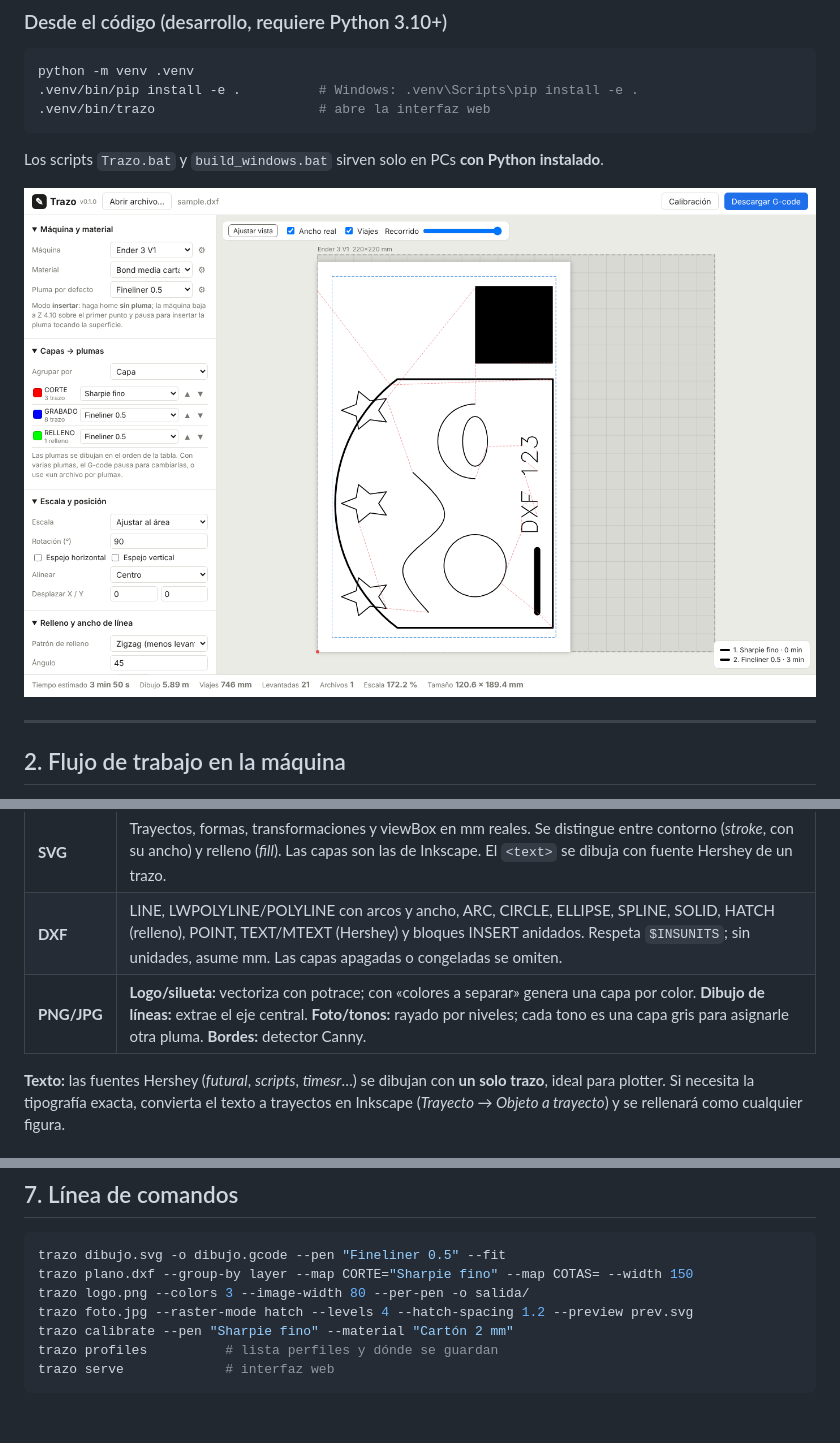
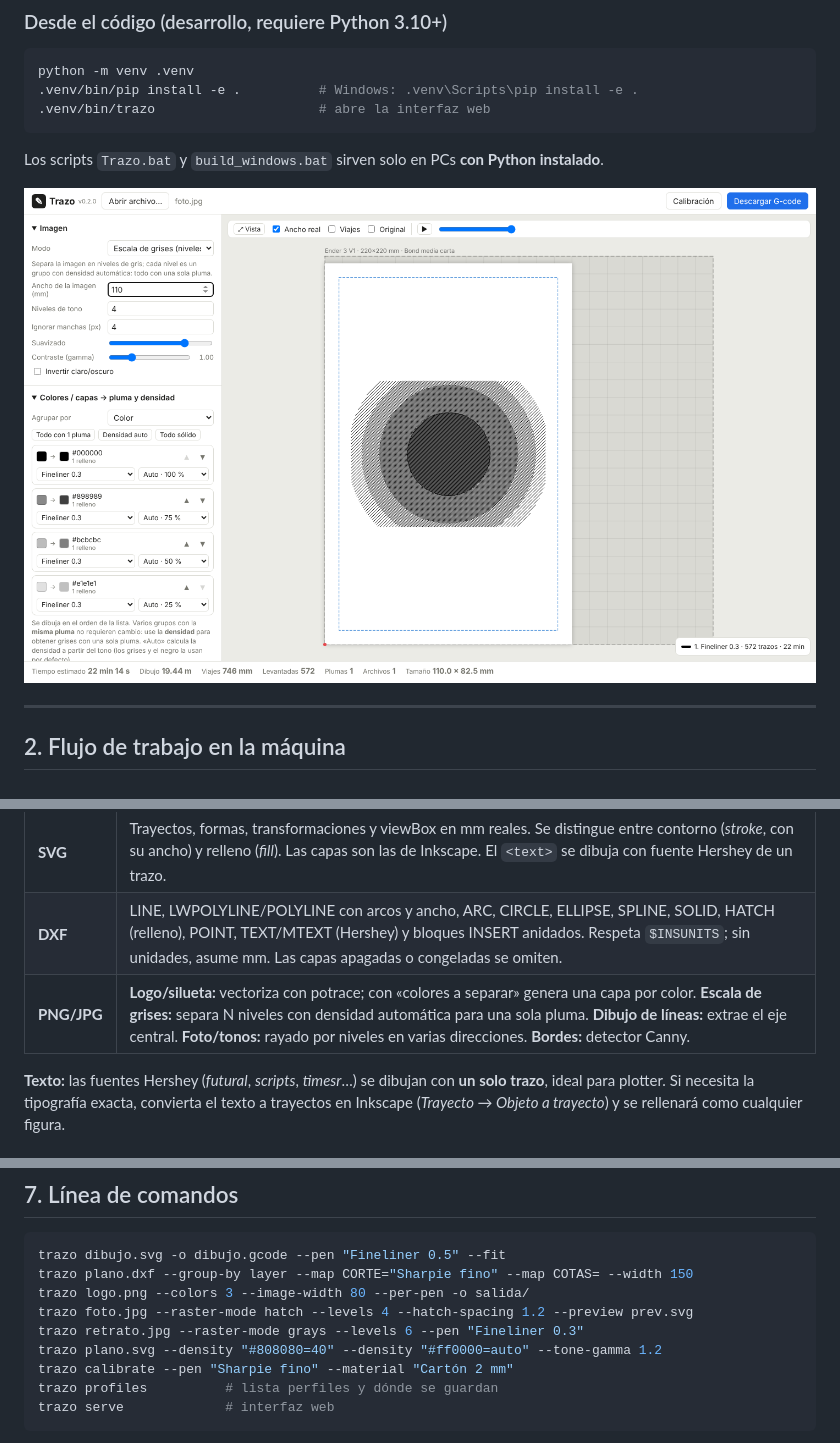
Before and after one commit to oscarttalavera/trazo, a Markdown page: README.md, 3 parts joined by grey strips. Drawn GitHub-style; pictures changed too: docs/captura_interfaz.png; blank space fills up the shorter version.

```diff
--- a/README.md
+++ b/README.md
@@ -94,7 +94,7 @@ Use el botón **Calibración** (o `trazo calibrate --pen "…"`). Dibuja:
 |---|---|
 | **SVG** | Trayectos, formas, transformaciones y viewBox en mm reales. Se distingue entre contorno (*stroke*, con su ancho) y relleno (*fill*). Las capas son las de Inkscape. El `<text>` se dibuja con fuente Hershey de un trazo. |
 | **DXF** | LINE, LWPOLYLINE/POLYLINE con arcos y ancho, ARC, CIRCLE, ELLIPSE, SPLINE, SOLID, HATCH (relleno), POINT, TEXT/MTEXT (Hershey) y bloques INSERT anidados. Respeta `$INSUNITS`; sin unidades, asume mm. Las capas apagadas o congeladas se omiten. |
-| **PNG/JPG** | **Logo/silueta:** vectoriza con potrace; con «colores a separar» genera una capa por color. **Dibujo de líneas:** extrae el eje central. **Foto/tonos:** rayado por niveles; cada tono es una capa gris para asignarle otra pluma. **Bordes:** detector Canny. |
+| **PNG/JPG** | **Logo/silueta:** vectoriza con potrace; con «colores a separar» genera una capa por color. **Escala de grises:** separa N niveles con densidad automática para una sola pluma. **Dibujo de líneas:** extrae el eje central. **Foto/tonos:** rayado por niveles en varias direcciones. **Bordes:** detector Canny. |
 
 **Texto:** las fuentes Hershey (*futural*, *scripts*, *timesr*…) se dibujan
 con **un solo trazo**, ideal para plotter. Si necesita la tipografía exacta,
@@ -151,6 +189,8 @@ trazo dibujo.svg -o dibujo.gcode --pen "Fineliner 0.5" --fit
 trazo plano.dxf --group-by layer --map CORTE="Sharpie fino" --map COTAS= --width 150
 trazo logo.png --colors 3 --image-width 80 --per-pen -o salida/
 trazo foto.jpg --raster-mode hatch --levels 4 --hatch-spacing 1.2 --preview prev.svg
+trazo retrato.jpg --raster-mode grays --levels 6 --pen "Fineliner 0.3"
+trazo plano.svg --density "#808080=40" --density "#ff0000=auto" --tone-gamma 1.2
 trazo calibrate --pen "Sharpie fino" --material "Cartón 2 mm"
 trazo profiles          # lista perfiles y dónde se guardan
 trazo serve             # interfaz web
```
Also changed, not shown: other parts of README.md (+38 -0 lines), 15 other files.
